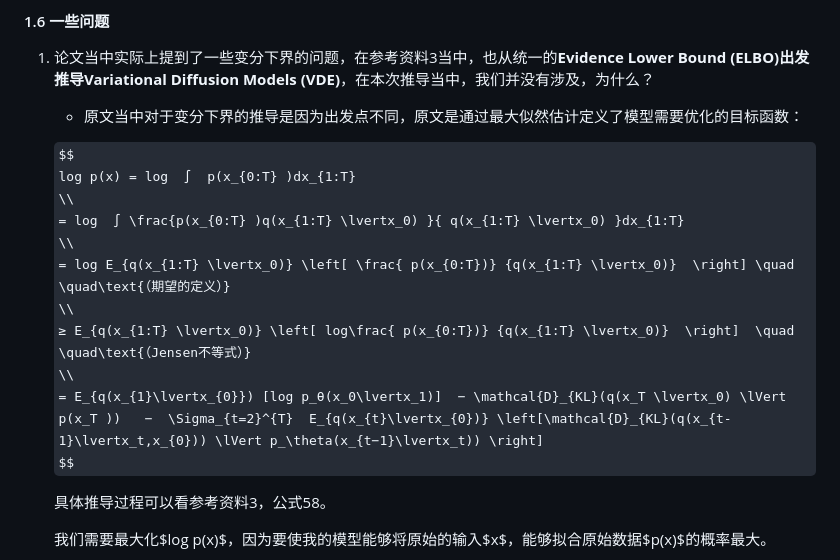
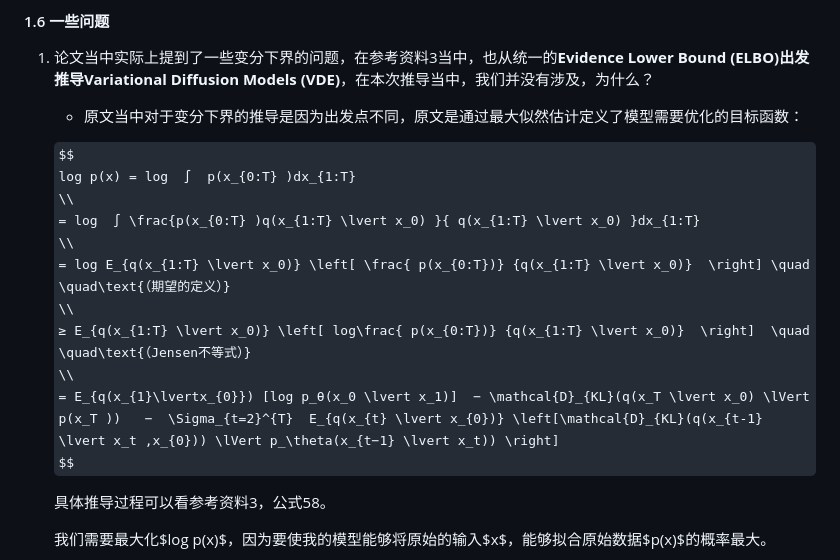
Before and after one commit to callmest/callmest.github.io, a Markdown page: sources/ddpm/index.md, the part around the change. Rendered like a GitHub page; some formulas as TeX source.

Commit message:
Site updated: 2024-10-21 23:48:03

```diff
--- a/sources/ddpm/index.md
+++ b/sources/ddpm/index.md
@@ -318,13 +318,13 @@ DDPM论文中最经典的两个伪代码：
    $$
    log p(x) = log  ∫  p(x_{0:T} )dx_{1:T}
    \\
-   = log  ∫ \frac{p(x_{0:T} )q(x_{1:T} \lvertx_0) }{ q(x_{1:T} \lvertx_0) }dx_{1:T}
+   = log  ∫ \frac{p(x_{0:T} )q(x_{1:T} \lvert x_0) }{ q(x_{1:T} \lvert x_0) }dx_{1:T}
    \\
-   = log E_{q(x_{1:T} \lvertx_0)} \left[ \frac{ p(x_{0:T})} {q(x_{1:T} \lvertx_0)}  \right] \quad \quad\text{（期望的定义）}
+   = log E_{q(x_{1:T} \lvert x_0)} \left[ \frac{ p(x_{0:T})} {q(x_{1:T} \lvert x_0)}  \right] \quad \quad\text{（期望的定义）}
    \\
-   ≥ E_{q(x_{1:T} \lvertx_0)} \left[ log\frac{ p(x_{0:T})} {q(x_{1:T} \lvertx_0)}  \right]  \quad \quad\text{（Jensen不等式）}
+   ≥ E_{q(x_{1:T} \lvert x_0)} \left[ log\frac{ p(x_{0:T})} {q(x_{1:T} \lvert x_0)}  \right]  \quad \quad\text{（Jensen不等式）}
    \\
-   = E_{q(x_{1}\lvertx_{0}}) [log p_θ(x_0\lvertx_1)]  − \mathcal{D}_{KL}(q(x_T \lvertx_0) \lVert p(x_T ))   −  \Sigma_{t=2}^{T}  E_{q(x_{t}\lvertx_{0})} \left[\mathcal{D}_{KL}(q(x_{t-1}\lvertx_t,x_{0})) \lVert p_\theta(x_{t−1}\lvertx_t)) \right]
+   = E_{q(x_{1}\lvertx_{0}}) [log p_θ(x_0 \lvert x_1)]  − \mathcal{D}_{KL}(q(x_T \lvert x_0) \lVert p(x_T ))   −  \Sigma_{t=2}^{T}  E_{q(x_{t} \lvert x_{0})} \left[\mathcal{D}_{KL}(q(x_{t-1} \lvert x_t ,x_{0})) \lVert p_\theta(x_{t−1} \lvert x_t)) \right]
    $$
 
    具体推导过程可以看参考资料3，公式58。
```
